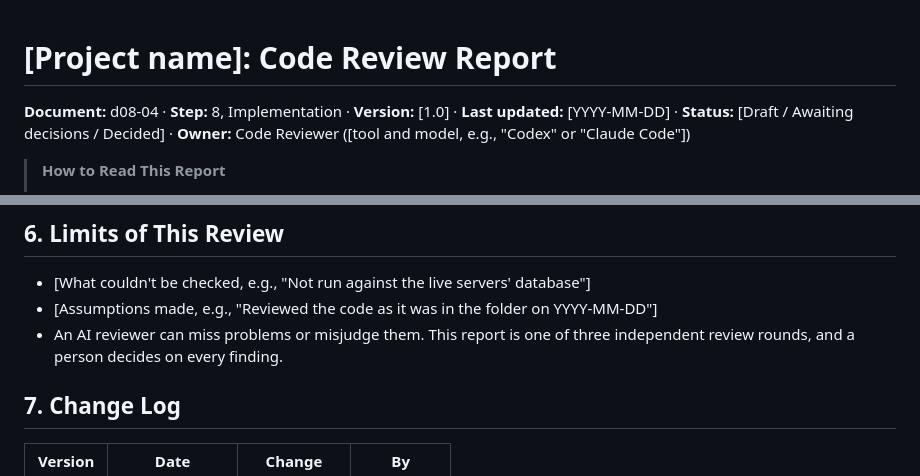
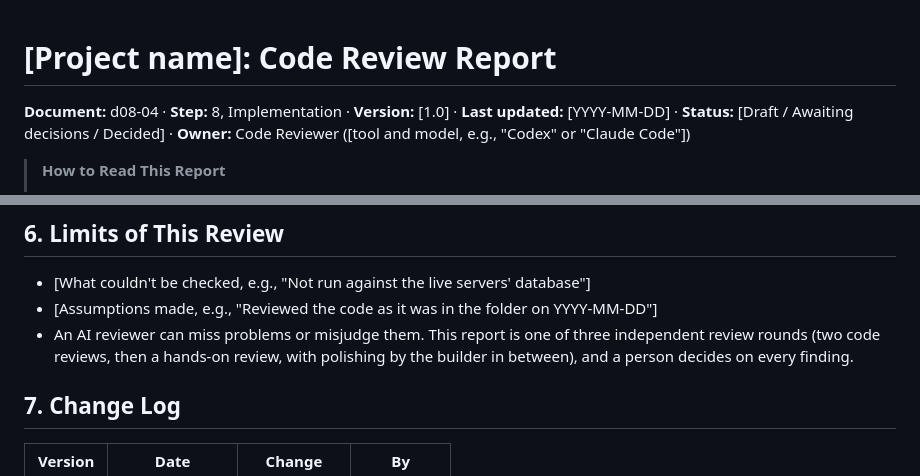
Before and after one commit to b0ts/ai_assisted_sdlc_workflow, a Markdown page: templates/d08-04-code-review.md, 2 parts joined by grey strips. Drawn GitHub-style.

```diff
--- a/templates/d08-04-code-review.md
+++ b/templates/d08-04-code-review.md
@@ -8,7 +8,10 @@ c08-02: one that did not write the code and has not seen any other
 reviewer's report. Each project gets two, one after another: round 1 from
 a different company's AI (such as Codex), then round 2 from a new Claude
 Code session, each saved as docs/d08-04-code-review-<tool>.md. Each round
-is decided, fixed, and re-reviewed before the next starts. The reviewer never
+is decided, fixed, and re-reviewed before the next starts. After round 2,
+the person who built the app polishes it (prompt c08-04, d08-06), and the
+round 2 reviewer re-reviews just the polishing changes (Mode E), added to
+this same report. The reviewer never
 changes code and leaves the Decision column empty; a person fills it in.
 Never write passwords, keys, tokens, or real people's information here. -->
 
@@ -94,7 +97,9 @@ opinion." Leave Decision and Decided by empty for the person. -->
 - [Assumptions made, e.g., "Reviewed the code as it was in the folder on
   YYYY-MM-DD"]
 - An AI reviewer can miss problems or misjudge them. This report is one of
-  three independent review rounds, and a person decides on every finding.
+  three independent review rounds (two code reviews, then a hands-on
+  review, with polishing by the builder in between), and a person decides
+  on every finding.
 
 ## 7. Change Log
 
```
Also changed, not shown: templates/d04-01-spec.md (+4 -3 lines).
